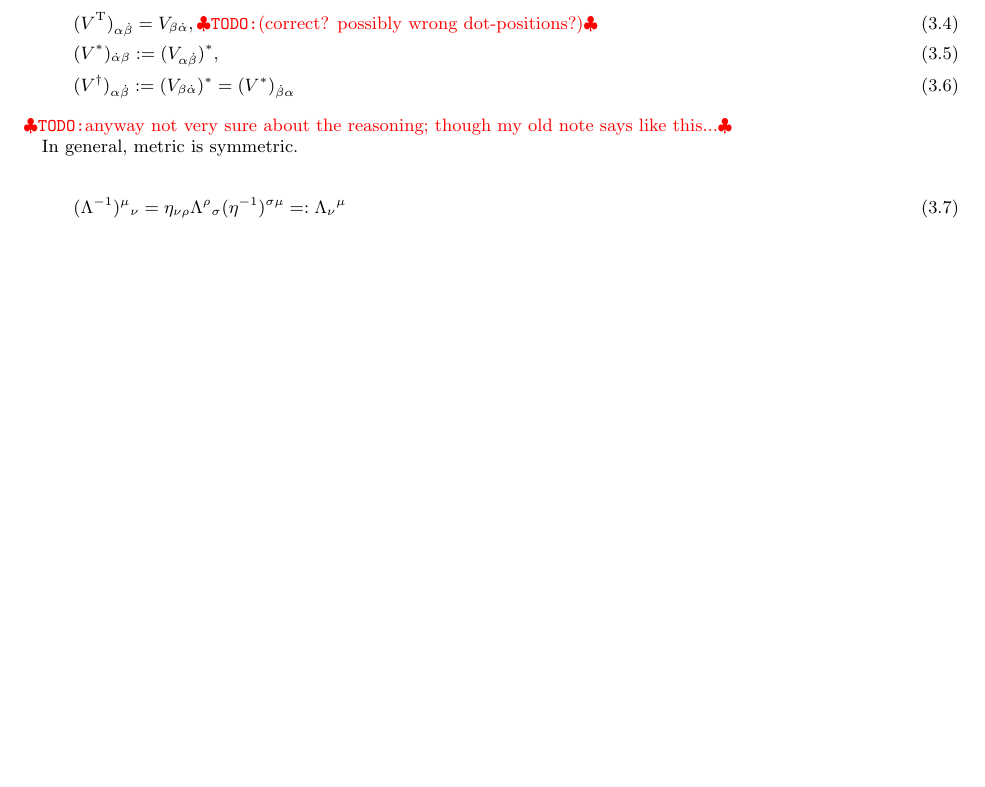
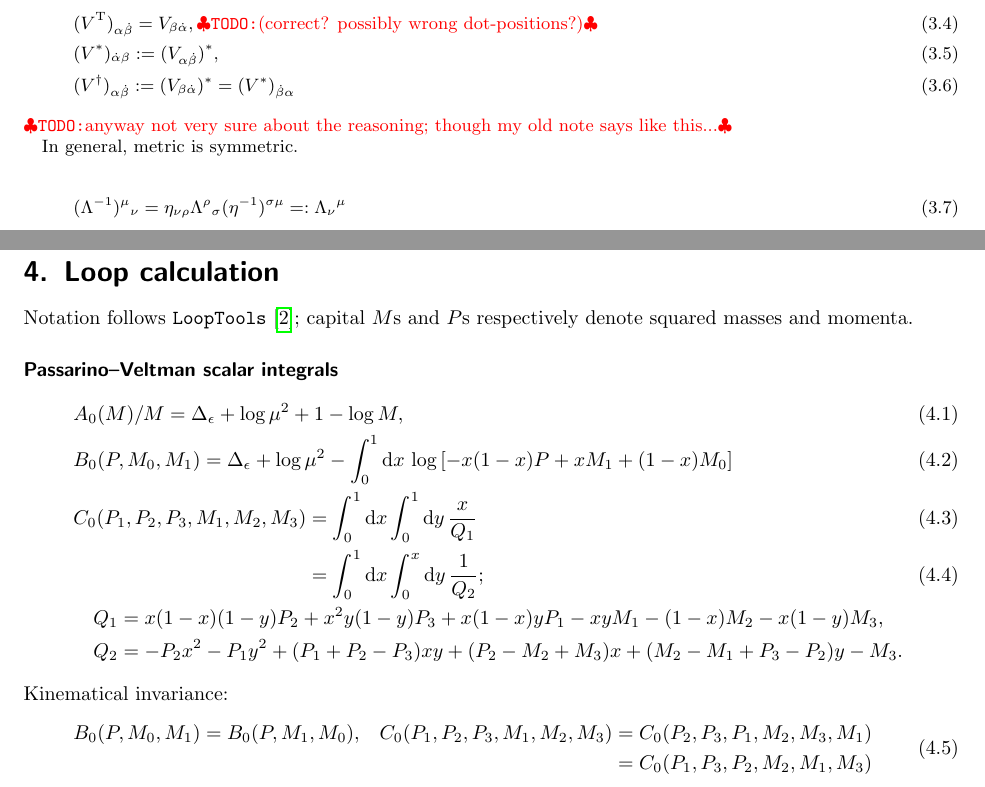
Before and after one commit to misho104/hepphCheatSheet, a LaTeX document (CheatSheet.tex, which reads loop.tex): part of page 4 of 34 before the commit and two parts of pages 4 and 5 of 36 after it, the two joined at a grey line, cut so that both start at the same text, the shorter picture padded with empty space. Compiled offline with pdfLaTeX.

Commit message:
put some analytic formuale for loop calculation

```diff
--- /dev/null
+++ b/loop.tex
@@ -0,0 +1,34 @@
+\documentclass[CheatSheet]{subfiles}
+\begin{document}
+
+\summarystyle
+\section{Loop calculation}
+Notation follows \texttt{LoopTools}~\cite{looptools}; capital $M$s and $P$s respectively denote squared masses and momenta.
+\paragraph{Passarino--Veltman scalar integrals}
+\begin{align}
+& A_0(M)/M = \Delta_\epsilon+\log\mu^2+1-\log M,\\
+& B_0(P, M_0, M_1) = \Delta_\epsilon + \log \mu^2 - \int_0^1\dd x\,\log\left[
+    -x(1-x)P+x M_1+(1-x)M_0
+\right]\\
+& C_0(P_1, P_2, P_3, M_1, M_2, M_3)
+= \int_0^1 \dd x \int_0^1\dd y\,
+  \frac{x}{Q_1}\\
+&\phantom{C_0(P_1, P_2, P_3, M_1, M_2, M_3)}
+= \int_0^1 \dd x \int_0^x\dd y\,
+  \frac{1}{Q_2};
+\\
+&\quad Q_1=x(1-x)(1-y)P_2 + x^2 y(1-y)P_3 + x(1-x)y P_1 - x y M_1 - (1-x) M_2 - x(1-y) M_3,\notag\\
+&\quad Q_2=-P_2x^2-P_1y^2+(P_1+P_2-P_3)x y + (P_2-M_2+M_3)x + (M_2-M_1+P_3-P_2)y-M_3.\notag
+\end{align}
+Kinematical invariance:
+\begin{equation}
+\begin{split}
+ B_0(P, M_0, M_1) &= B_0(P, M_1, M_0),
+ &
+ C_0(P_1,P_2,P_3,M_1,M_2,M_3) &= C_0(P_2,P_3,P_1,M_2,M_3,M_1)
+                        \\&& &= C_0(P_1,P_3,P_2,M_2,M_1,M_3)
+\end{split}
+\end{equation}
+
+
+\clearpage
```
Also changed, not shown: CheatSheet.tex (+2 -0 lines), loop.tex (20 more changed lines), 1 other file.
